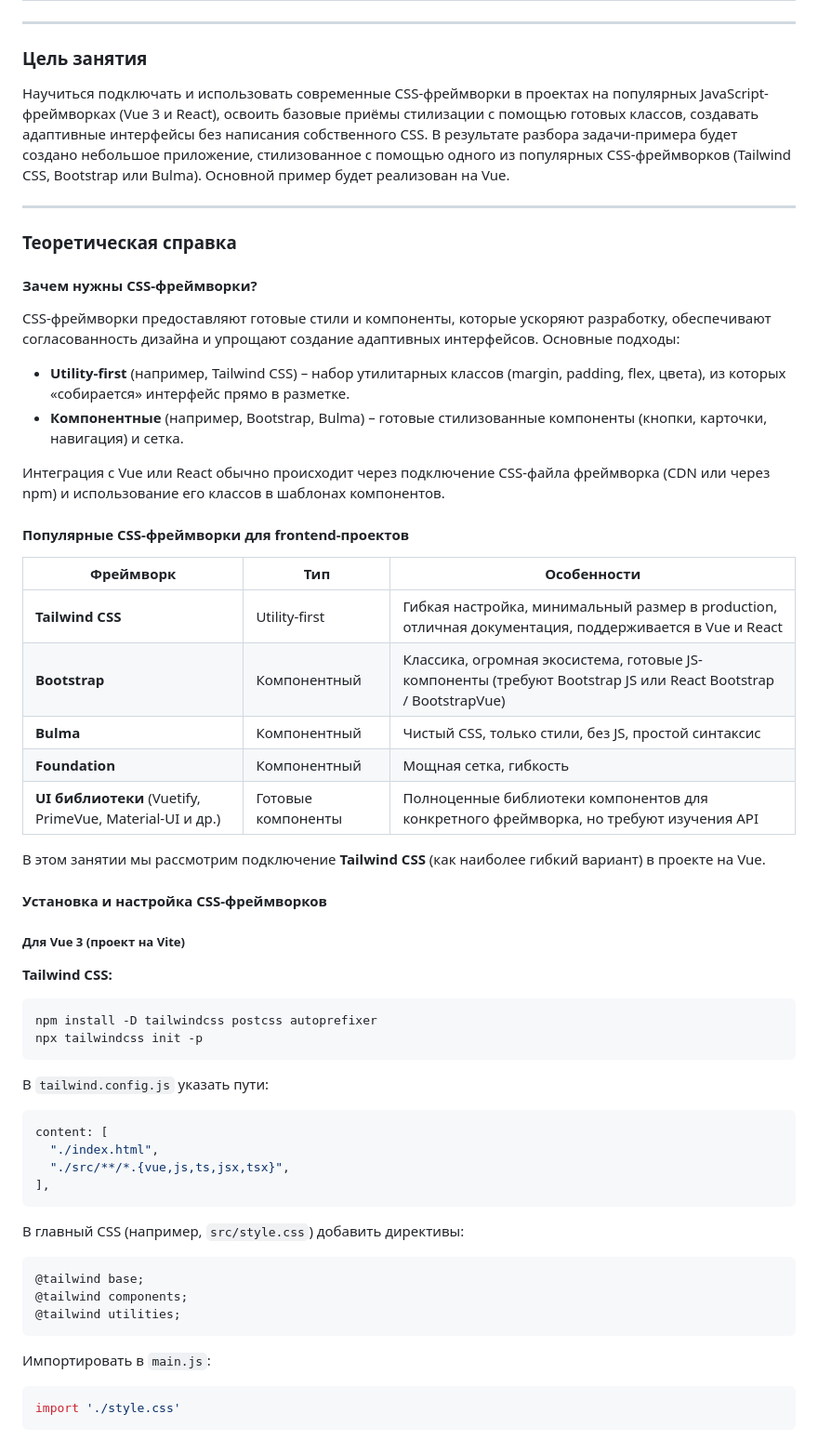
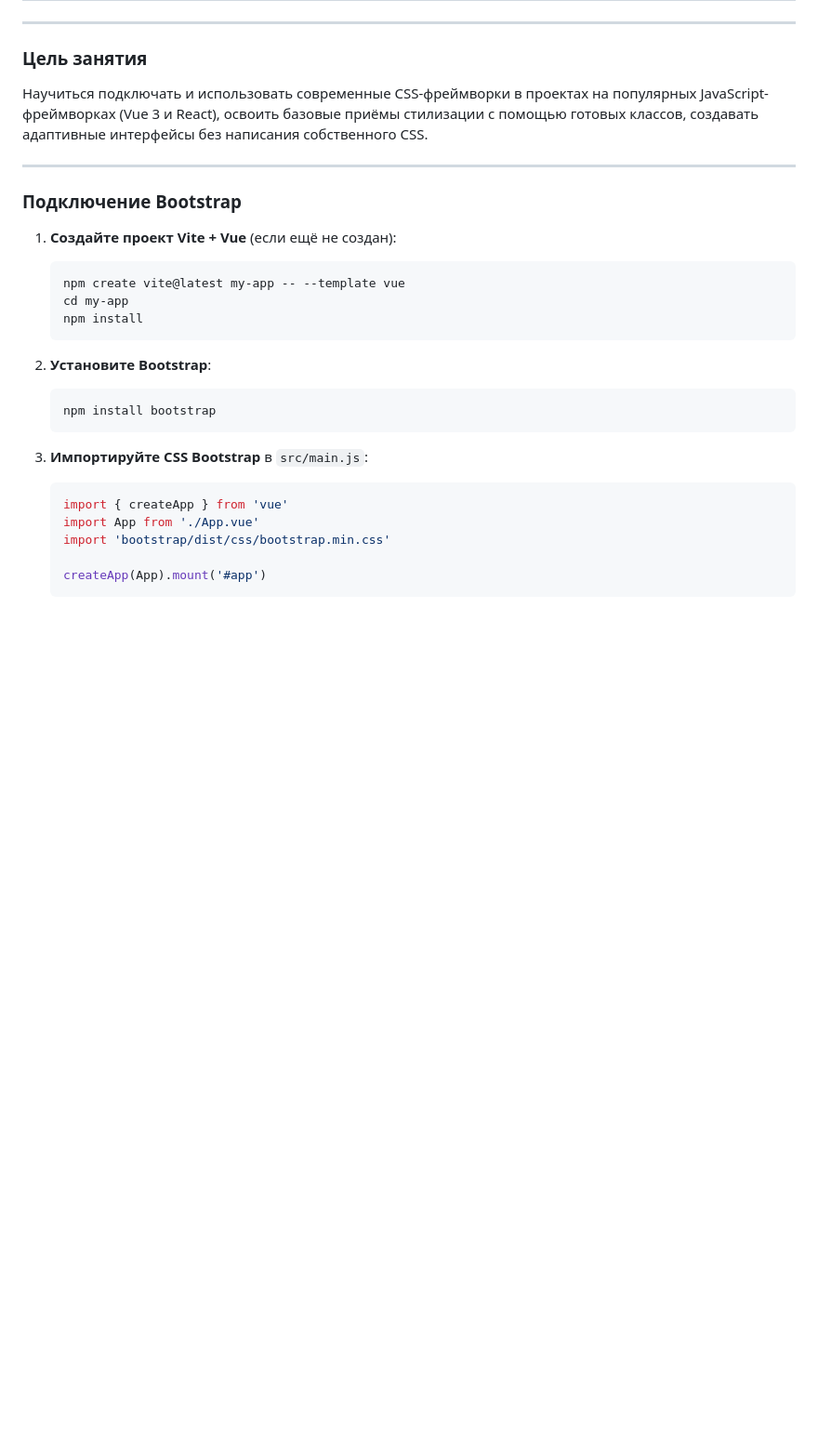
Before and after one commit to darrmr/dpo_FiBR, a Markdown page: README.md, the part around one of its changes. Shown at 93% size. Drawn GitHub-style; blank space fills up the shorter version.

````diff
--- a/README.md
+++ b/README.md
@@ -9,57 +9,30 @@
 ---
 
 ### **Цель занятия**
-Научиться подключать и использовать современные CSS-фреймворки в проектах на популярных JavaScript-фреймворках (Vue 3 и React), освоить базовые приёмы стилизации с помощью готовых классов, создавать адаптивные интерфейсы без написания собственного CSS. В результате разбора задачи-примера будет создано небольшое приложение, стилизованное с помощью одного из популярных CSS-фреймворков (Tailwind CSS, Bootstrap или Bulma). Основной пример будет реализован на Vue.
+Научиться подключать и использовать современные CSS-фреймворки в проектах на популярных JavaScript-фреймворках (Vue 3 и React), освоить базовые приёмы стилизации с помощью готовых классов, создавать адаптивные интерфейсы без написания собственного CSS.
 
 ---
 
-### **Теоретическая справка**
+### **Подключение Bootstrap**
 
-#### **Зачем нужны CSS-фреймворки?**
+1. **Создайте проект Vite + Vue** (если ещё не создан):
+   ```bash
+   npm create vite@latest my-app -- --template vue
+   cd my-app
+   npm install
+   ```
 
-CSS-фреймворки предоставляют готовые стили и компоненты, которые ускоряют разработку, обеспечивают согласованность дизайна и упрощают создание адаптивных интерфейсов. Основные подходы:
+2. **Установите Bootstrap**:
+   ```bash
+   npm install bootstrap
+   ```
 
-- **Utility-first** (например, Tailwind CSS) – набор утилитарных классов (margin, padding, flex, цвета), из которых «собирается» интерфейс прямо в разметке.
-- **Компонентные** (например, Bootstrap, Bulma) – готовые стилизованные компоненты (кнопки, карточки, навигация) и сетка.
+3. **Импортируйте CSS Bootstrap** в `src/main.js`:
+   ```js
+   import { createApp } from 'vue'
+   import App from './App.vue'
+   import 'bootstrap/dist/css/bootstrap.min.css'
 
-Интеграция с Vue или React обычно происходит через подключение CSS-файла фреймворка (CDN или через npm) и использование его классов в шаблонах компонентов.
+   createApp(App).mount('#app')
+   ```
 
-#### **Популярные CSS-фреймворки для frontend-проектов**
-
-| Фреймворк | Тип | Особенности |
-|-----------|-----|-------------|
-| **Tailwind CSS** | Utility-first | Гибкая настройка, минимальный размер в production, отличная документация, поддерживается в Vue и React |
-| **Bootstrap** | Компонентный | Классика, огромная экосистема, готовые JS-компоненты (требуют Bootstrap JS или React Bootstrap / BootstrapVue) |
-| **Bulma** | Компонентный | Чистый CSS, только стили, без JS, простой синтаксис |
-| **Foundation** | Компонентный | Мощная сетка, гибкость |
-| **UI библиотеки** (Vuetify, PrimeVue, Material-UI и др.) | Готовые компоненты | Полноценные библиотеки компонентов для конкретного фреймворка, но требуют изучения API |
-
-В этом занятии мы рассмотрим подключение **Tailwind CSS** (как наиболее гибкий вариант) в проекте на Vue.
-
-#### **Установка и настройка CSS-фреймворков**
-
-##### **Для Vue 3 (проект на Vite)**
-
-**Tailwind CSS:**
-```bash
-npm install -D tailwindcss postcss autoprefixer
-npx tailwindcss init -p
-```
-В `tailwind.config.js` указать пути:
-```js
-content: [
-  "./index.html",
-  "./src/**/*.{vue,js,ts,jsx,tsx}",
-],
-```
-В главный CSS (например, `src/style.css`) добавить директивы:
-```css
-@tailwind base;
-@tailwind components;
-@tailwind utilities;
-```
-Импортировать в `main.js`:
-```js
-import './style.css'
-```
-
````
Also changed, not shown: other parts of README.md (+82 -151 lines).
